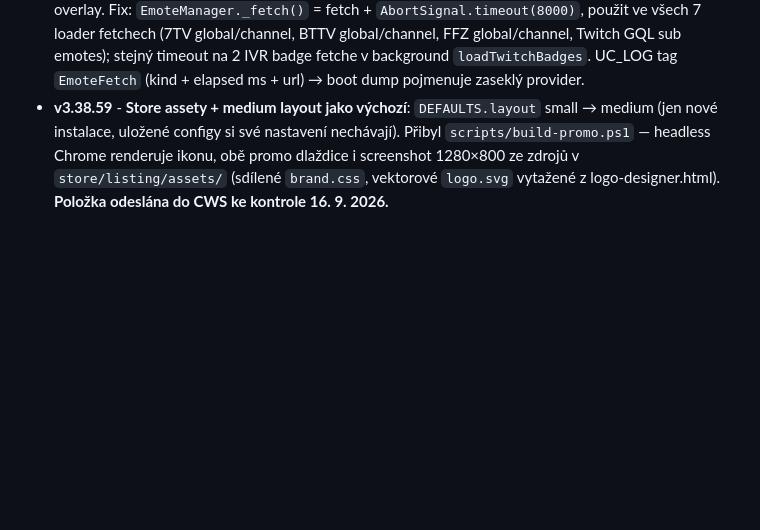
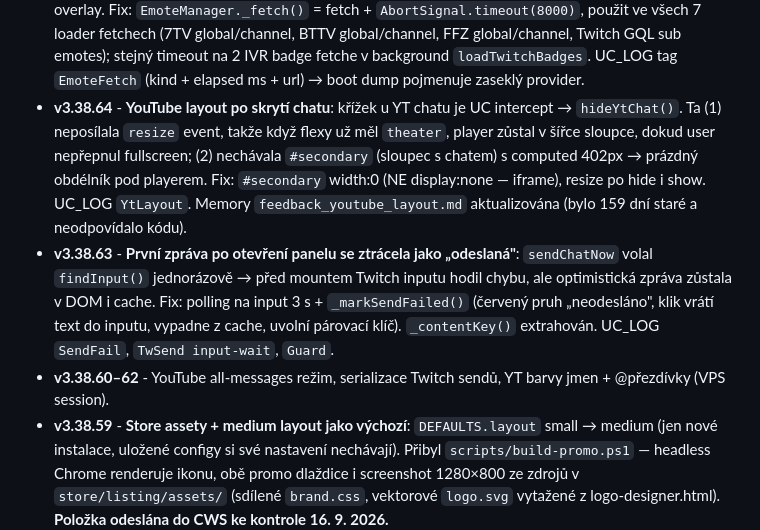
Before and after one commit to jouki/UnityChat, a Markdown page: CLAUDE.md, the part around the change. Drawn GitHub-style; blank space fills up the shorter version.

Commit message:
docs: milestones v3.38.63–64, spec chat logu v changelogu
Co-Authored-By: Claude Fable 5.1 <noreply@anthropic.com>

```diff
--- a/CLAUDE.md
+++ b/CLAUDE.md
@@ -725,6 +725,9 @@ nespustí** — Coolify webhook přijme (200 OK), ale do fronty nic nezařadí.
 - **v3.38.55** - **Twitch verified send (fix občasného neodeslání)**: `sendChat` byl fire-and-forget od v3.3.9 — fixních 150 ms mezi paste eventem a klikem na send button, bez verifikace výsledku. React/Slate zpracovává paste async přes scheduler, který Chrome throttluje když má fokus sidepanel (in-repo důkaz: 500–800 ms naměřeno u rewards popoveru). Commit paste > 150 ms → klik trefil "prázdný input" stav → Twitch neodeslal, text zůstal viset v inputu, další zpráva se appendla a odešly spojené. Fix: condition-based wait (text v editoru + button enabled, cap 1.5 s), post-click verifikace vyprázdnění inputu (okno 2 s proti double-send), retry 3×, pak `ok:false` → chyba v UC. UC_LOG tag `TwSend` (start/pre-click/sent/not-cleared).
 - **v3.38.56** - **Opera tab mode + stream-tab URL-scan fix**: (1) Opera toolbar/chat-header klik otevírá UnityChat jako regular tab (openerTabId + index vedle stream tabu → Opera tab island best-effort; existující UC tab se fokusne, žádné duplicity) místo popup okna. (2) `_findStreamTab(platform?)` — aktivní tab má přednost, fallback URL-scan přes všechny taby (jen channel stránky, preferuje nakonfigurovaný kanál, sticky drží poslední aktivní platformu; YouTube přijímá i /watch). Nahrazuje `_getActiveBrowserTab()` v `_detectActivePlatform`, `_sendMessage`, `_openUserCard` + boot username detect → chat v Opera split screenu už nešediví, když je aktivní UnityChat tab. Split poměr = ruční divider (Opera nemá split API), `chrome.tabGroups` v Opeře neexistuje. UC_LOG tagy `StreamTab` + `TabOpen` (cleanup po user verifikaci).
 - **v3.38.57** - **Boot hang na FFZ výpadku — emote/badge fetche s 8s timeoutem**: 6× watchdog auto-dump 2026-09-05 (18:23–18:28), boot vždy stál po `7TV globals loaded` + `Badges Total: 511`, nikdy nedošel k `channel emotes+badges loaded`. `_init` awaituje `Promise.allSettled` přes 5 provider loadů; curl potvrdil `api.frankerfacez.com` (global i room) přijme TCP+TLS (33/63 ms) a pak nepošle ani byte. Chrome fetch nemá idle timeout → `loadFFZ` se nikdy nesettlnul → panel visel za loading overlay. Fix: `EmoteManager._fetch()` = fetch + `AbortSignal.timeout(8000)`, použit ve všech 7 loader fetchech (7TV global/channel, BTTV global/channel, FFZ global/channel, Twitch GQL sub emotes); stejný timeout na 2 IVR badge fetche v background `loadTwitchBadges`. UC_LOG tag `EmoteFetch` (kind + elapsed ms + url) → boot dump pojmenuje zaseklý provider.
+- **v3.38.64** - **YouTube layout po skrytí chatu**: křížek u YT chatu je UC intercept → `hideYtChat()`. Ta (1) neposílala `resize` event, takže když flexy už měl `theater`, player zůstal v šířce sloupce, dokud user nepřepnul fullscreen; (2) nechávala `#secondary` (sloupec s chatem) s computed 402px → prázdný obdélník pod playerem. Fix: `#secondary` width:0 (NE display:none — iframe), resize po hide i show. UC_LOG `YtLayout`. Memory `feedback_youtube_layout.md` aktualizována (bylo 159 dní staré a neodpovídalo kódu).
+- **v3.38.63** - **První zpráva po otevření panelu se ztrácela jako „odeslaná"**: `sendChatNow` volal `findInput()` jednorázově → před mountem Twitch inputu hodil chybu, ale optimistická zpráva zůstala v DOM i cache. Fix: polling na input 3 s + `_markSendFailed()` (červený pruh „neodesláno", klik vrátí text do inputu, vypadne z cache, uvolní párovací klíč). `_contentKey()` extrahován. UC_LOG `SendFail`, `TwSend input-wait`, `Guard`.
+- **v3.38.60–62** - YouTube all-messages režim, serializace Twitch sendů, YT barvy jmen + @přezdívky (VPS session).
 - **v3.38.59** - **Store assety + medium layout jako výchozí**: `DEFAULTS.layout` small → medium (jen nové instalace, uložené configy si své nastavení nechávají). Přibyl `scripts/build-promo.ps1` — headless Chrome renderuje ikonu, obě promo dlaždice i screenshot 1280×800 ze zdrojů v `store/listing/assets/` (sdílené `brand.css`, vektorové `logo.svg` vytažené z logo-designer.html). **Položka odeslána do CWS ke kontrole 16. 9. 2026.**
 - **v3.38.58** - **Chrome Web Store build pipeline**: `extension/` zůstává jediný dev zdroj, store balíček je generovaný derivát přes `scripts/build-store.ps1` (markerové stříhání `UC_STORE_STRIP_START/END`, patch manifestu, verifikace + `node --check`, ZIP). Vyříznuto: self-update check (`_checkForUpdate` + background alarm + update tooltip — CWS zakazuje out-of-store update), `update.bat`, streamer OAuth (`streamer.*` + „Jsem streamer" tlačítko), `backup.*`, `sidebar_action` klíč, `alarms` permission. Refaktor v `_wireBackgroundUpdateListener`: větve `UC_UPDATE_*` přesunuty na konec `else if` řetězu, aby strip nenechal osamocené `else` (chování beze změny). Podklady pro Developer Dashboard v `store/listing/` — single purpose, per-permission justifikace (nejcitlivější `cookies` + Twitch auth-token a `scripting` MAIN world), data disclosure checkboxy podložené auditem všech volání `UC_API`, listing CS/EN, asset checklist + store ikona s 16px paddingem. Cílová viditelnost: Public.
 - **v3.38.60** - **YouTube: režim „všechny zprávy" místo Top chatu**: user hlásil chybějící YT zprávy v panelu, které na streamu vidět byly. `/live_chat` servíruje default režim „Nejlepší zprávy", který část zpráv zahodí jako domnělý spam; UnityChat bral continuation z `contents.liveChatRenderer.continuations` = token právě vybraného (filtrovaného) režimu. Token druhého režimu („Chat", *Zobrazí se všechny zprávy*) žije v `header.liveChatHeaderRenderer.viewSelector.sortFilterSubMenuRenderer.subMenuItems[1].continuation.reloadContinuationData` a nikdy se nečetl. Nové helpery `_lcr(data)` (sjednocuje `contents.liveChatRenderer` vs. `continuationContents.liveChatContinuation`) + `_pickAllChatToken(lcr)`; `connect()` po prvním fetchi stránku znovu načte přes `?continuation=<allToken>`, `_fetchChatPage(variant, cont)` a `_pollPageRefresh` token respektují, API polling ho dědí přes continuation řetěz. Ověřeno proti živému streamu před pushem: POST `get_live_chat` s tokenem → 200 + 77 akcí + `selected=("Chat", true)`, GET `live_chat?continuation` → 78 akcí, taktéž režim Chat. UC_LOG `YT` rozšířen o `chatMode`.
```
Also changed, not shown: CLAUDE-HISTORY.md (+1 -0 lines).
